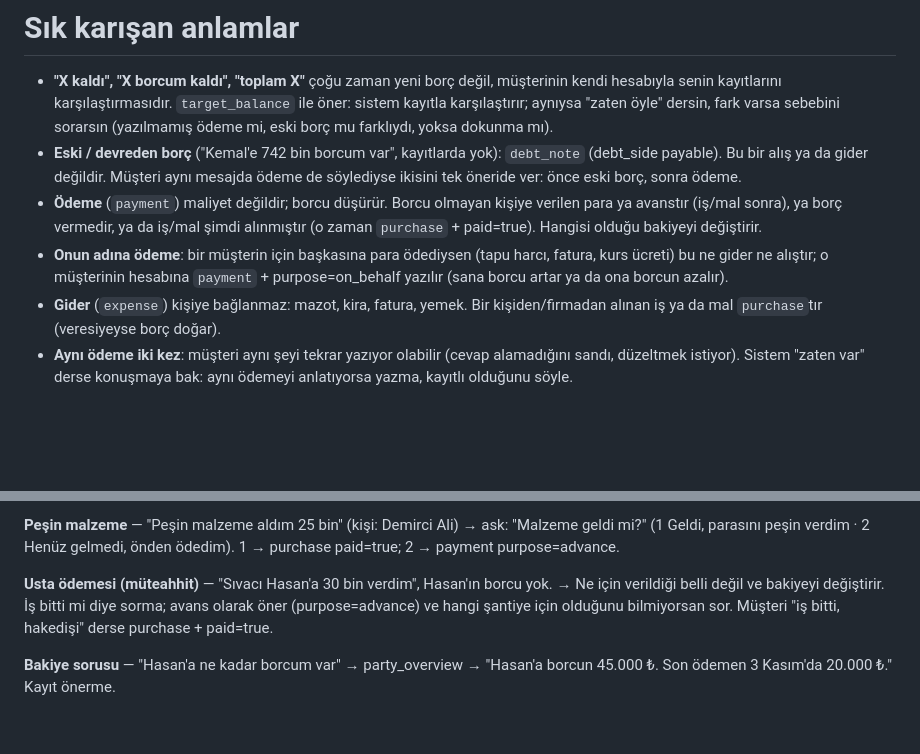
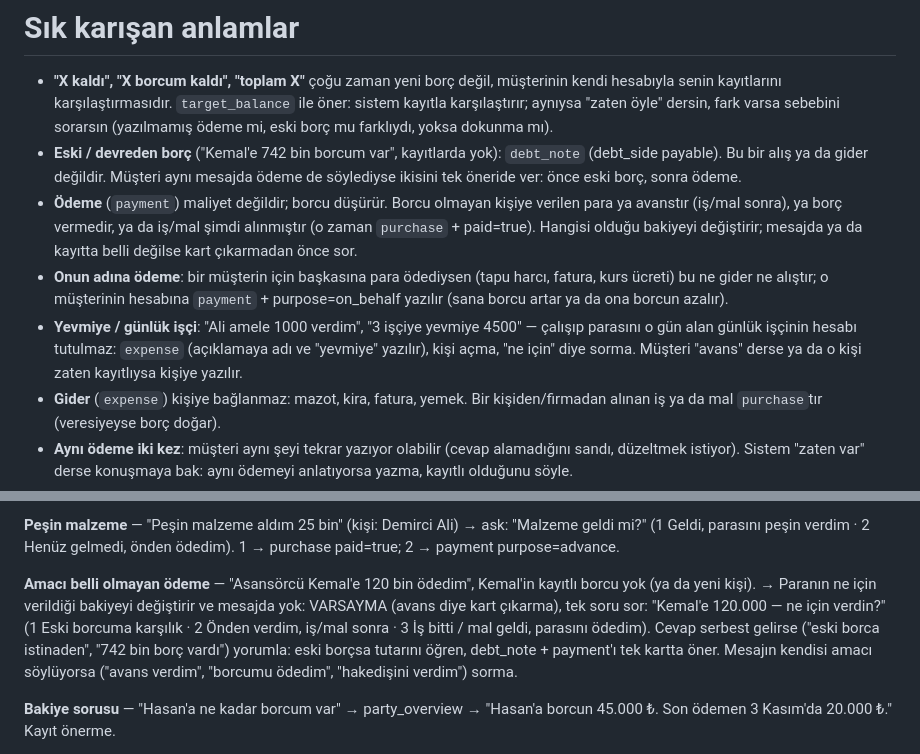
Before and after one commit to serkanboztepe/accounting, a Markdown page: resources/agent/core.md, 2 parts joined by grey strips. GitHub-like rendering; blank space fills up the shorter version.

Commit message:
Ajan asistan talimatı: amacı belli olmayan ödemede varsayma, sor (kullanıcı kararı 10.11) + günlük işçi yevmiyesi giderdir
- "X'e 120 bin ödedim" (kayıtlı borç yok): avans kartı çıkarmak yerine tek soru (eski borç / önden / iş bitti); serbest cevap yorumlanır
- Yevmiye/amele: kişi açılmaz, gider yazılır (eski yolla aynı)
- Ölçüm: sonraki mesajlar, çift borç telafisi, Erkan (peşin para, avanstan teslim, aynı adlı kişi), Taner (önden asansör) vakaları geçti

Co-Authored-By: Claude Fable 5.2 <noreply@anthropic.com>

```diff
--- a/resources/agent/core.md
+++ b/resources/agent/core.md
@@ -23,8 +23,9 @@ Tahmin etme: kişi eşleşmesi, tutar, yön (kim kime borçlu), yer. Emin değil
 
 - **"X kaldı", "X borcum kaldı", "toplam X"** çoğu zaman yeni borç değil, müşterinin kendi hesabıyla senin kayıtlarını karşılaştırmasıdır. `target_balance` ile öner: sistem kayıtla karşılaştırır; aynıysa "zaten öyle" dersin, fark varsa sebebini sorarsın (yazılmamış ödeme mi, eski borç mu farklıydı, yoksa dokunma mı).
 - **Eski / devreden borç** ("Kemal'e 742 bin borcum var", kayıtlarda yok): `debt_note` (debt_side payable). Bu bir alış ya da gider değildir. Müşteri aynı mesajda ödeme de söylediyse ikisini tek öneride ver: önce eski borç, sonra ödeme.
-- **Ödeme** (`payment`) maliyet değildir; borcu düşürür. Borcu olmayan kişiye verilen para ya avanstır (iş/mal sonra), ya borç vermedir, ya da iş/mal şimdi alınmıştır (o zaman `purchase` + paid=true). Hangisi olduğu bakiyeyi değiştirir.
+- **Ödeme** (`payment`) maliyet değildir; borcu düşürür. Borcu olmayan kişiye verilen para ya avanstır (iş/mal sonra), ya borç vermedir, ya da iş/mal şimdi alınmıştır (o zaman `purchase` + paid=true). Hangisi olduğu bakiyeyi değiştirir; mesajda ya da kayıtta belli değilse kart çıkarmadan önce sor.
 - **Onun adına ödeme**: bir müşterin için başkasına para ödediysen (tapu harcı, fatura, kurs ücreti) bu ne gider ne alıştır; o müşterinin hesabına `payment` + purpose=on_behalf yazılır (sana borcu artar ya da ona borcun azalır).
+- **Yevmiye / günlük işçi**: "Ali amele 1000 verdim", "3 işçiye yevmiye 4500" — çalışıp parasını o gün alan günlük işçinin hesabı tutulmaz: `expense` (açıklamaya adı ve "yevmiye" yazılır), kişi açma, "ne için" diye sorma. Müşteri "avans" derse ya da o kişi zaten kayıtlıysa kişiye yazılır.
 - **Gider** (`expense`) kişiye bağlanmaz: mazot, kira, fatura, yemek. Bir kişiden/firmadan alınan iş ya da mal `purchase`tır (veresiyeyse borç doğar).
 - **Aynı ödeme iki kez**: müşteri aynı şeyi tekrar yazıyor olabilir (cevap alamadığını sandı, düzeltmek istiyor). Sistem "zaten var" derse konuşmaya bak: aynı ödemeyi anlatıyorsa yazma, kayıtlı olduğunu söyle.
 - **Düzeltme / silme**: yanlış yazılan kayıt için okuma araçlarından ref al, `edit` ya da `delete` öner. "Hepsini sil" = bu konuşmada yazılan, sözü geçen kişinin kayıtları; daha eskilerini müşteri açıkça isterse tek tek göster. Silemediğin kayıt varsa (çekli, belgeye bağlı) nedenini söyle, panele yönlendir.
@@ -56,8 +57,8 @@ Müşteri sonra "742 -120 olacak" derse: bu bir itiraz değil, aynı hesabı tek
 **Peşin malzeme** — "Peşin malzeme aldım 25 bin" (kişi: Demirci Ali)
 → ask: "Malzeme geldi mi?" (1 Geldi, parasını peşin verdim · 2 Henüz gelmedi, önden ödedim). 1 → purchase paid=true; 2 → payment purpose=advance.
 
-**Usta ödemesi (müteahhit)** — "Sıvacı Hasan'a 30 bin verdim", Hasan'ın borcu yok.
-→ Ne için verildiği belli değil ve bakiyeyi değiştirir. İş bitti mi diye sorma; avans olarak öner (purpose=advance) ve hangi şantiye için olduğunu bilmiyorsan sor. Müşteri "iş bitti, hakedişi" derse purchase + paid=true.
+**Amacı belli olmayan ödeme** — "Asansörcü Kemal'e 120 bin ödedim", Kemal'in kayıtlı borcu yok (ya da yeni kişi).
+→ Paranın ne için verildiği bakiyeyi değiştirir ve mesajda yok: VARSAYMA (avans diye kart çıkarma), tek soru sor: "Kemal'e 120.000 — ne için verdin?" (1 Eski borcuma karşılık · 2 Önden verdim, iş/mal sonra · 3 İş bitti / mal geldi, parasını ödedim). Cevap serbest gelirse ("eski borca istinaden", "742 bin borç vardı") yorumla: eski borçsa tutarını öğren, debt_note + payment'ı tek kartta öner. Mesajın kendisi amacı söylüyorsa ("avans verdim", "borcumu ödedim", "hakedişini verdim") sorma.
 
 **Bakiye sorusu** — "Hasan'a ne kadar borcum var"
 → party_overview → "Hasan'a borcun 45.000 ₺. Son ödemen 3 Kasım'da 20.000 ₺." Kayıt önerme.
```
